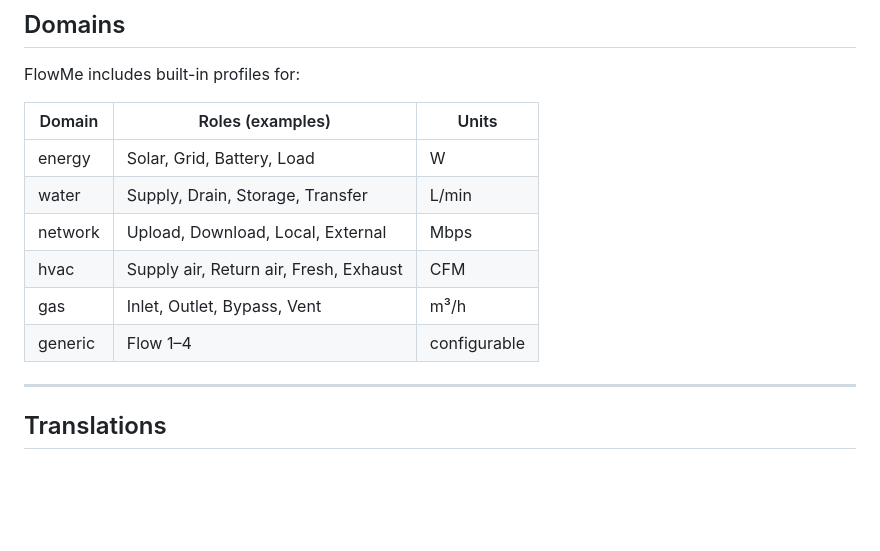
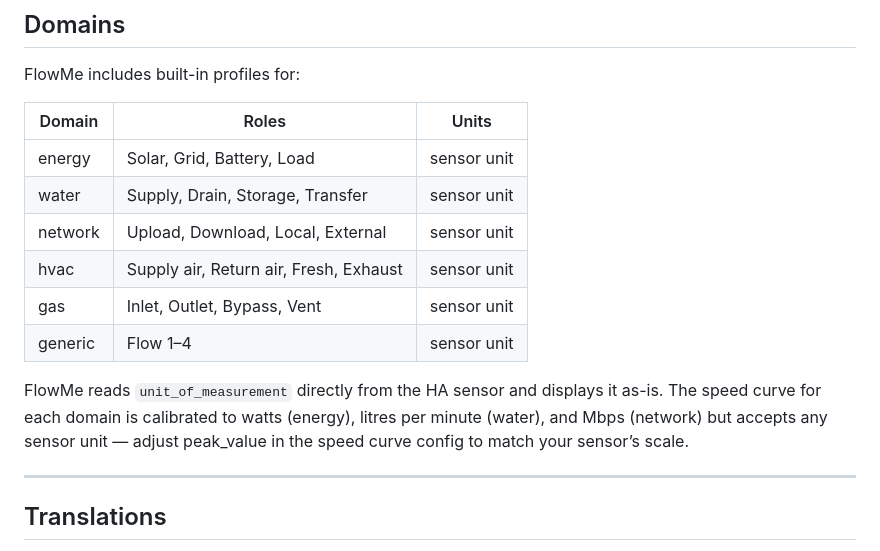
Before and after one commit to fxgamer-debug/flowme, a Markdown page: README.md, the part around the change. Drawn GitHub-style; blank space fills up the shorter version.

```diff
--- a/README.md
+++ b/README.md
@@ -163,14 +163,16 @@ overlays:
 
 FlowMe includes built-in profiles for:
 
-| Domain   | Roles (examples)        | Units   |
-| -------- | ------------------------- | ------- |
-| energy   | Solar, Grid, Battery, Load | W       |
-| water    | Supply, Drain, Storage, Transfer | L/min |
-| network  | Upload, Download, Local, External | Mbps |
-| hvac     | Supply air, Return air, Fresh, Exhaust | CFM |
-| gas      | Inlet, Outlet, Bypass, Vent | m³/h   |
-| generic  | Flow 1–4                  | configurable |
+| Domain   | Roles                              | Units        |
+| -------- | ---------------------------------- | ------------ |
+| energy   | Solar, Grid, Battery, Load         | sensor unit  |
+| water    | Supply, Drain, Storage, Transfer | sensor unit  |
+| network  | Upload, Download, Local, External | sensor unit  |
+| hvac     | Supply air, Return air, Fresh, Exhaust | sensor unit  |
+| gas      | Inlet, Outlet, Bypass, Vent      | sensor unit  |
+| generic  | Flow 1–4                           | sensor unit  |
+
+FlowMe reads `unit_of_measurement` directly from the HA sensor and displays it as-is. The speed curve for each domain is calibrated to watts (energy), litres per minute (water), and Mbps (network) but accepts any sensor unit — adjust peak_value in the speed curve config to match your sensor’s scale.
 
 ---
 
```
Also changed, not shown: FEATURES.md (+13 -2 lines).
